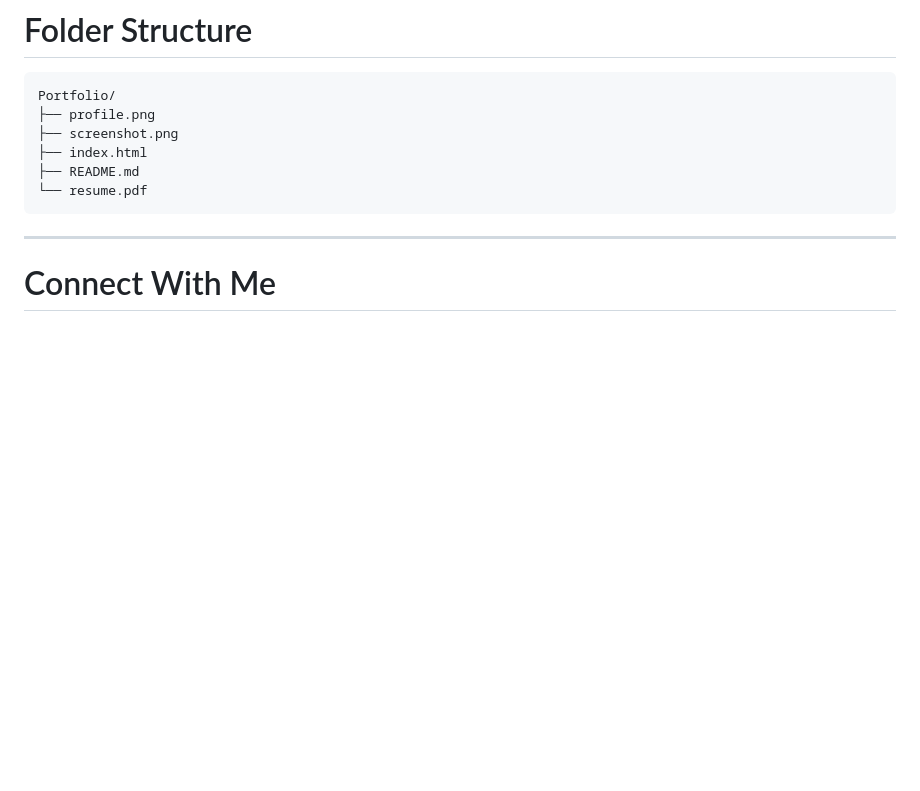
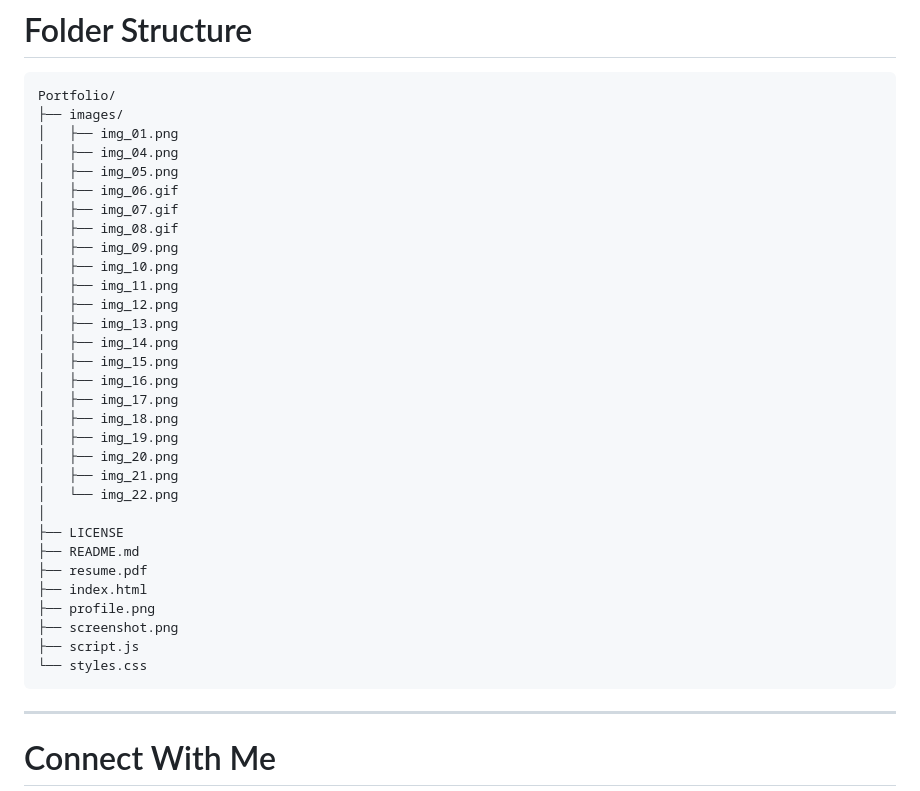
Before and after one commit to varunGit2327/Portfolio, a Markdown page: Readme.md, the part around the change. Drawn GitHub-style; blank space fills up the shorter version.

````diff
--- a/Readme.md
+++ b/Readme.md
@@ -204,11 +204,36 @@ The portfolio includes an intelligent AI assistant that can answer questions abo
 
 ```
 Portfolio/
+├── images/
+│   ├── img_01.png
+│   ├── img_04.png
+│   ├── img_05.png
+│   ├── img_06.gif
+│   ├── img_07.gif
+│   ├── img_08.gif
+│   ├── img_09.png
+│   ├── img_10.png
+│   ├── img_11.png
+│   ├── img_12.png
+│   ├── img_13.png
+│   ├── img_14.png
+│   ├── img_15.png
+│   ├── img_16.png
+│   ├── img_17.png
+│   ├── img_18.png
+│   ├── img_19.png
+│   ├── img_20.png
+│   ├── img_21.png
+│   └── img_22.png
+│
+├── LICENSE
+├── README.md
+├── resume.pdf
+├── index.html
 ├── profile.png
 ├── screenshot.png
-├── index.html
-├── README.md
-└── resume.pdf
+├── script.js
+└── styles.css
 ```
 
 ---
````
